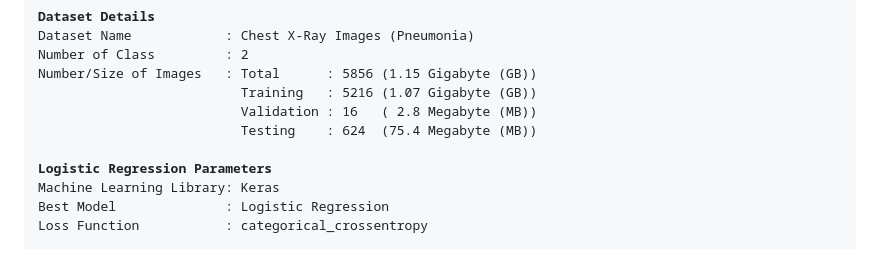
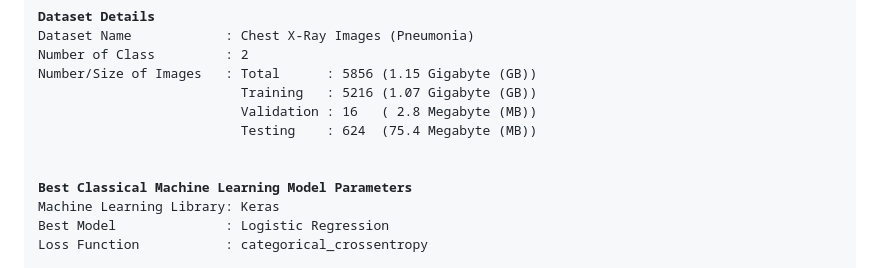
Before and after one commit to mdarm/Pneumonia-X-Ray-Detection, a Markdown page: README.md, the part around the change. Drawn GitHub-style.

Commit message:
Final touches.

```diff
--- a/README.md
+++ b/README.md
@@ -38,7 +38,8 @@ Number/Size of Images   : Total      : 5856 (1.15 Gigabyte (GB))
                           Validation : 16   ( 2.8 Megabyte (MB))
                           Testing    : 624  (75.4 Megabyte (MB))
 
-<b>Logistic Regression Parameters</b>
+
+<b>Best Classical Machine Learning Model Parameters</b>
 Machine Learning Library: Keras
 Best Model              : Logistic Regression
 Loss Function           : categorical_crossentropy
```
